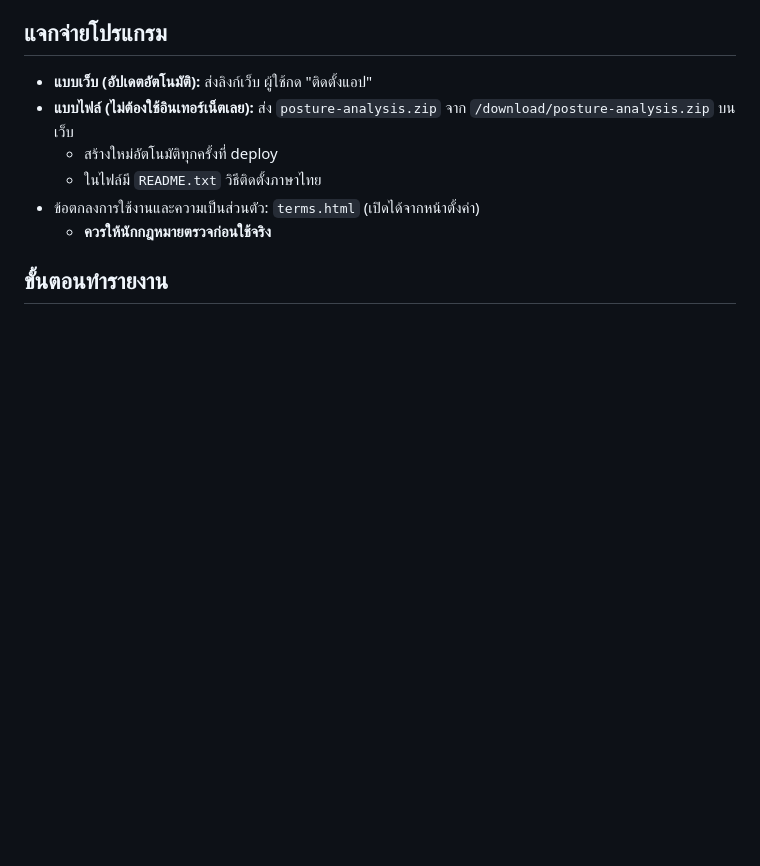
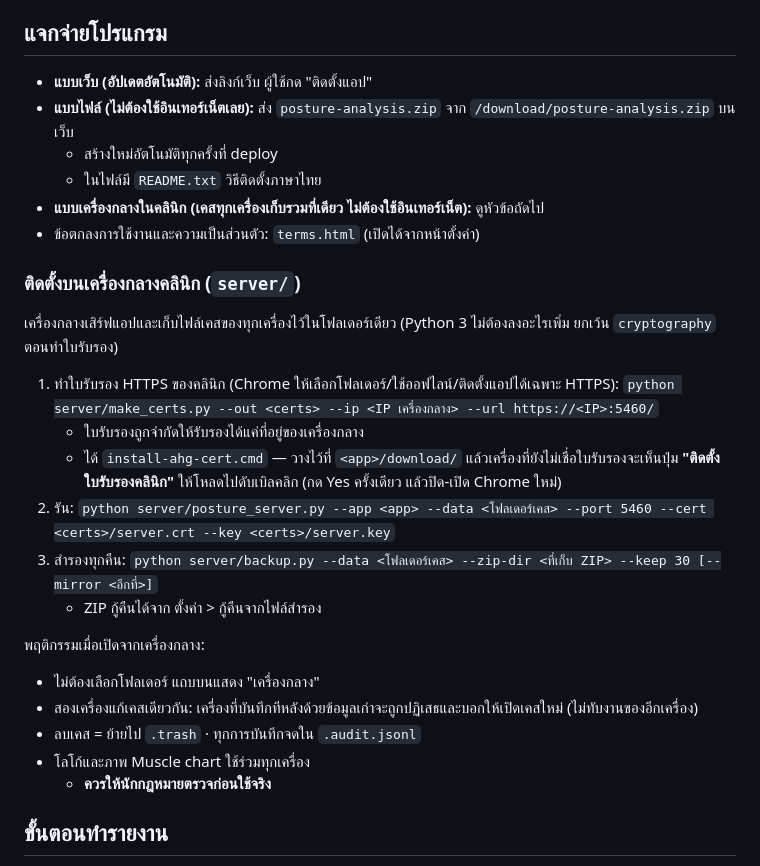
Before and after one commit to yahkuza99/posture-analysis, a Markdown page: README.md, the part around the change. Rendered like a GitHub page; blank space fills up the shorter version.

Commit message:
docs: clinic server setup and changelog
Co-Authored-By: Claude Opus 5.5 (1M context) <noreply@anthropic.com>
Claude-Session: https://claude.ai/code/session_019xzBE1kEWr2f5bm2TYBKCq

```diff
--- a/README.md
+++ b/README.md
@@ -54,7 +54,26 @@
 - **แบบไฟล์ (ไม่ต้องใช้อินเทอร์เน็ตเลย):** ส่ง `posture-analysis.zip` จาก `/download/posture-analysis.zip` บนเว็บ
   - สร้างใหม่อัตโนมัติทุกครั้งที่ deploy
   - ในไฟล์มี `README.txt` วิธีติดตั้งภาษาไทย
+- **แบบเครื่องกลางในคลินิก (เคสทุกเครื่องเก็บรวมที่เดียว ไม่ต้องใช้อินเทอร์เน็ต):** ดูหัวข้อถัดไป
 - ข้อตกลงการใช้งานและความเป็นส่วนตัว: `terms.html` (เปิดได้จากหน้าตั้งค่า)
+
+### ติดตั้งบนเครื่องกลางคลินิก (`server/`)
+
+เครื่องกลางเสิร์ฟแอปและเก็บไฟล์เคสของทุกเครื่องไว้ในโฟลเดอร์เดียว (Python 3 ไม่ต้องลงอะไรเพิ่ม ยกเว้น `cryptography` ตอนทำใบรับรอง)
+
+1. ทำใบรับรอง HTTPS ของคลินิก (Chrome ให้เลือกโฟลเดอร์/ใช้ออฟไลน์/ติดตั้งแอปได้เฉพาะ HTTPS):
+   `python server/make_certs.py --out <certs> --ip <IP เครื่องกลาง> --url https://<IP>:5460/`
+   - ใบรับรองถูกจำกัดให้รับรองได้แค่ที่อยู่ของเครื่องกลาง
+   - ได้ `install-ahg-cert.cmd` — วางไว้ที่ `<app>/download/` แล้วเครื่องที่ยังไม่เชื่อใบรับรองจะเห็นปุ่ม **"ติดตั้งใบรับรองคลินิก"** ให้โหลดไปดับเบิลคลิก (กด Yes ครั้งเดียว แล้วปิด-เปิด Chrome ใหม่)
+2. รัน: `python server/posture_server.py --app <app> --data <โฟลเดอร์เคส> --port 5460 --cert <certs>/server.crt --key <certs>/server.key`
+3. สำรองทุกคืน: `python server/backup.py --data <โฟลเดอร์เคส> --zip-dir <ที่เก็บ ZIP> --keep 30 [--mirror <อีกที่>]`
+   - ZIP กู้คืนได้จาก ตั้งค่า > กู้คืนจากไฟล์สำรอง
+
+พฤติกรรมเมื่อเปิดจากเครื่องกลาง:
+- ไม่ต้องเลือกโฟลเดอร์ แถบบนแสดง "เครื่องกลาง"
+- สองเครื่องแก้เคสเดียวกัน: เครื่องที่บันทึกทีหลังด้วยข้อมูลเก่าจะถูกปฏิเสธและบอกให้เปิดเคสใหม่ (ไม่ทับงานของอีกเครื่อง)
+- ลบเคส = ย้ายไป `.trash` · ทุกการบันทึกจดใน `.audit.jsonl`
+- โลโก้และภาพ Muscle chart ใช้ร่วมทุกเครื่อง
   - **ควรให้นักกฎหมายตรวจก่อนใช้จริง**
 
 ## ขั้นตอนทำรายงาน
```
Also changed, not shown: CHANGELOG.md (added, +35 -0 lines).
